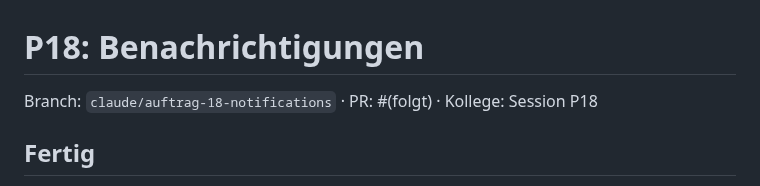
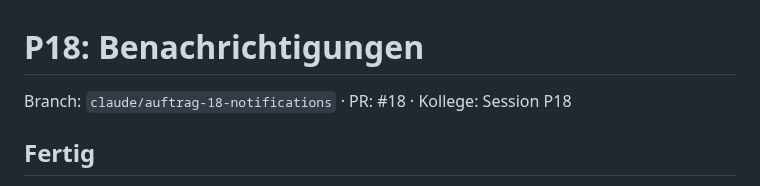
Before and after one commit to neinkob12/pou, a Markdown page: docs/progress/p18.md, the part around the change. GitHub-like rendering.

Commit message:
P18: PR-Nummer in Progress-Notiz
Co-Authored-By: Claude Opus 5.5 <noreply@anthropic.com>
Claude-Session: https://claude.ai/code/session_01M4fkUFd7ovwfK8oL7ZMyEU

```diff
--- a/docs/progress/p18.md
+++ b/docs/progress/p18.md
@@ -1,6 +1,6 @@
 # P18: Benachrichtigungen
 
-Branch: `claude/auftrag-18-notifications` · PR: #(folgt) · Kollege: Session P18
+Branch: `claude/auftrag-18-notifications` · PR: #18 · Kollege: Session P18
 
 ## Fertig
 
```
